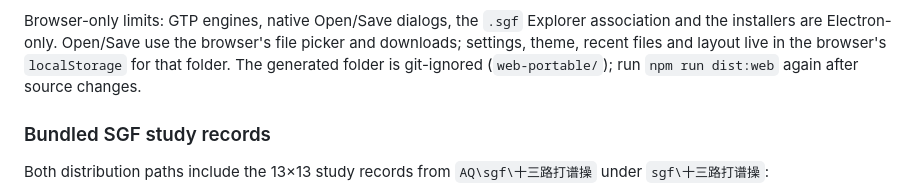
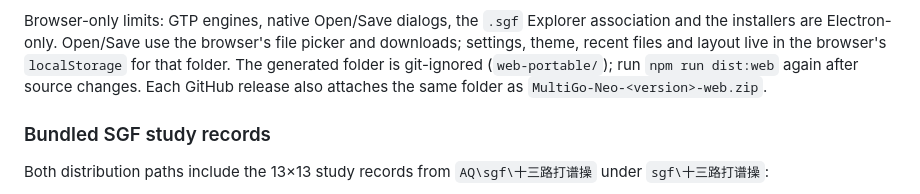
Before and after one commit to lots/my-MultiGoNeo, a Markdown page: README.md, the part around the change. Drawn GitHub-style.

Commit message:
﻿Note the web zip on the releases page in the README.

```diff
--- a/README.md
+++ b/README.md
@@ -1096,7 +1096,8 @@ Browser-only limits: GTP engines, native Open/Save dialogs, the `.sgf` Explorer
 the installers are Electron-only. Open/Save use the browser's file picker and downloads;
 settings, theme, recent files and layout live in the browser's `localStorage` for that folder.
 The generated folder is git-ignored (`web-portable/`); run `npm run dist:web` again after source
-changes.
+changes. Each GitHub release also attaches the same folder as
+`MultiGo-Neo-<version>-web.zip`.
 
 ### Bundled SGF study records
 
```
